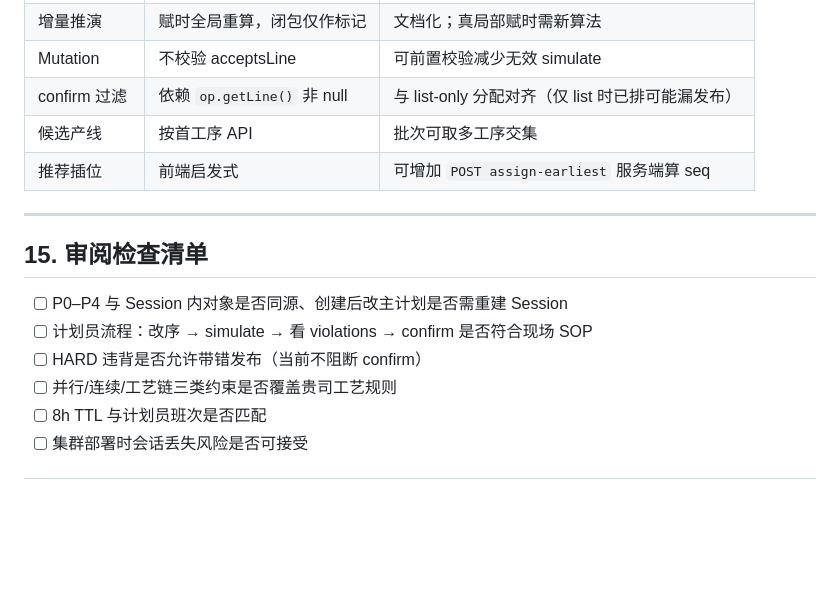
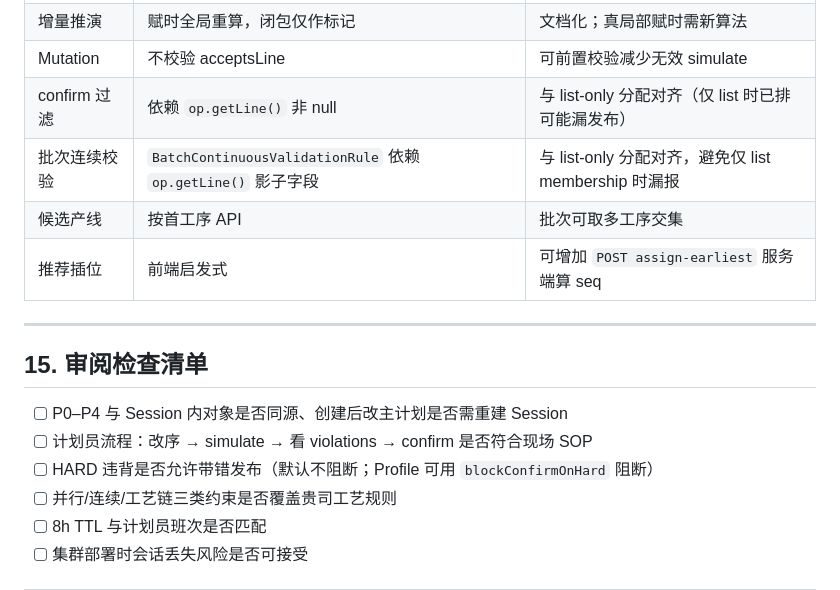
Before and after one commit to lujie1980-oss/plant-operation-plan, a Markdown page: docs/detail-schedule-simulation-layer.md, the part around one of its changes. Rendered like a GitHub page; blank space fills up the shorter version.

```diff
--- a/docs/detail-schedule-simulation-layer.md
+++ b/docs/detail-schedule-simulation-layer.md
@@ -526,6 +544,7 @@ useScheduleSession(masterPlanVersionId)
 | 增量推演 | 赋时全局重算，闭包仅作标记 | 文档化；真局部赋时需新算法 |
 | Mutation | 不校验 acceptsLine | 可前置校验减少无效 simulate |
 | confirm 过滤 | 依赖 `op.getLine()` 非 null | 与 list-only 分配对齐（仅 list 时已排可能漏发布） |
+| 批次连续校验 | `BatchContinuousValidationRule` 依赖 `op.getLine()` 影子字段 | 与 list-only 分配对齐，避免仅 list membership 时漏报 |
 | 候选产线 | 按首工序 API | 批次可取多工序交集 |
 | 推荐插位 | 前端启发式 | 可增加 `POST assign-earliest` 服务端算 seq |
 
@@ -535,7 +554,7 @@ useScheduleSession(masterPlanVersionId)
 
 - [ ] P0–P4 与 Session 内对象是否同源、创建后改主计划是否需重建 Session
 - [ ] 计划员流程：改序 → simulate → 看 violations → confirm 是否符合现场 SOP
-- [ ] HARD 违背是否允许带错发布（当前不阻断 confirm）
+- [ ] HARD 违背是否允许带错发布（默认不阻断；Profile 可用 `blockConfirmOnHard` 阻断）
 - [ ] 并行/连续/工艺链三类约束是否覆盖贵司工艺规则
 - [ ] 8h TTL 与计划员班次是否匹配
 - [ ] 集群部署时会话丢失风险是否可接受
```
Also changed, not shown: other parts of docs/detail-schedule-simulation-layer.md (+26 -8 lines).
